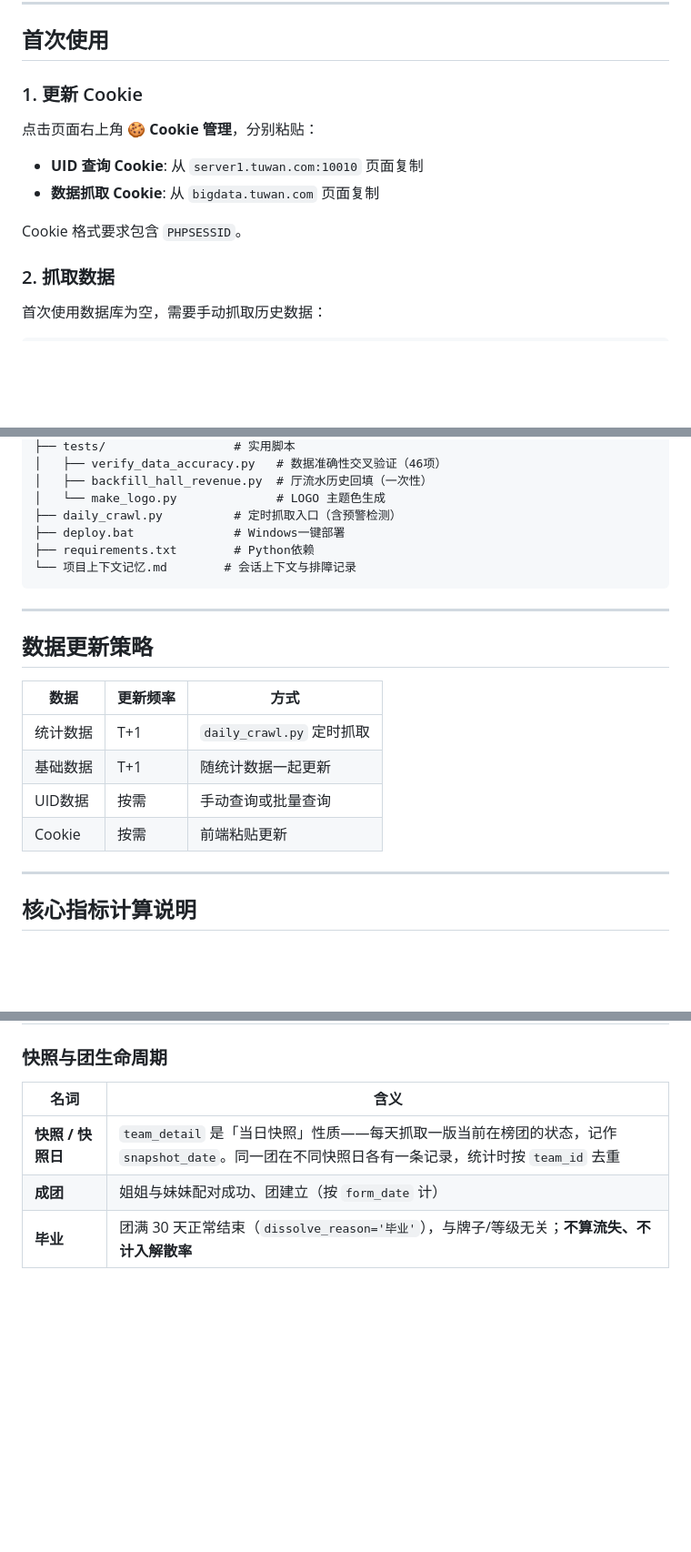
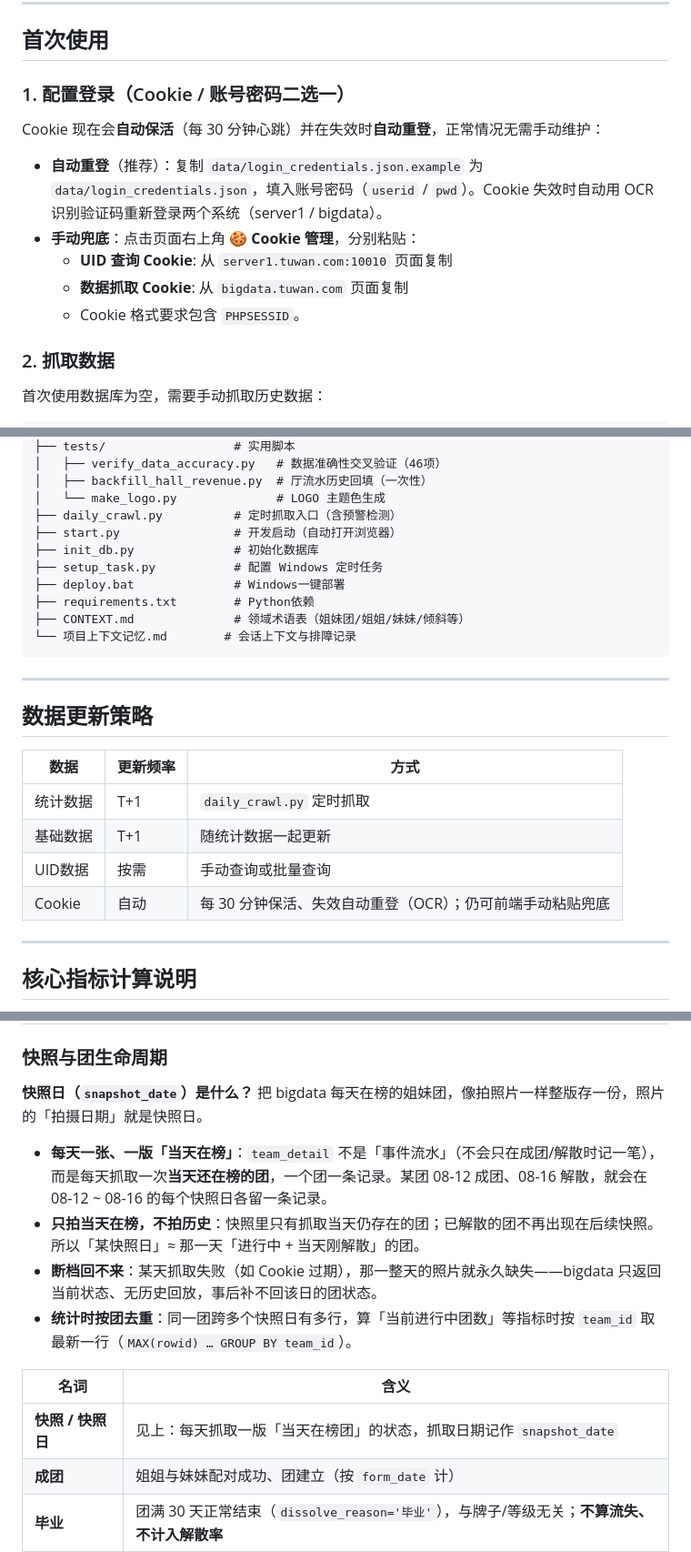
Before and after one commit to kiya-ya/lessono, a Markdown page: README.md, 3 parts joined by grey strips. Shown at 91% size. Rendered like a GitHub page; blank space fills up the shorter version.

Commit message:
README: 快照日详解(拍照式每日快照/断档不可回补/按团去重) + 同步旧内容(Cookie自动登录、项目结构补auto_login等新文件、版本号v1.4.x→v1.7.0)
Co-Authored-By: Claude <noreply@anthropic.com>

````diff
--- a/README.md
+++ b/README.md
@@ -90,13 +90,15 @@ docker-compose logs -f
 
 ## 首次使用
 
-### 1. 更新 Cookie
+### 1. 配置登录（Cookie / 账号密码二选一）
 
-点击页面右上角 **🍪 Cookie 管理**，分别粘贴：
-- **UID 查询 Cookie**: 从 `server1.tuwan.com:10010` 页面复制
-- **数据抓取 Cookie**: 从 `bigdata.tuwan.com` 页面复制
+Cookie 现在会**自动保活**（每 30 分钟心跳）并在失效时**自动重登**，正常情况无需手动维护：
 
-Cookie 格式要求包含 `PHPSESSID`。
+- **自动重登**（推荐）：复制 `data/login_credentials.json.example` 为 `data/login_credentials.json`，填入账号密码（`userid` / `pwd`）。Cookie 失效时自动用 OCR 识别验证码重新登录两个系统（server1 / bigdata）。
+- **手动兜底**：点击页面右上角 **🍪 Cookie 管理**，分别粘贴：
+  - **UID 查询 Cookie**: 从 `server1.tuwan.com:10010` 页面复制
+  - **数据抓取 Cookie**: 从 `bigdata.tuwan.com` 页面复制
+  - Cookie 格式要求包含 `PHPSESSID`。
 
 ### 2. 抓取数据
 
@@ -158,8 +165,12 @@ python setup_task.py
 │   ├── backfill_hall_revenue.py  # 厅流水历史回填（一次性）
 │   └── make_logo.py              # LOGO 主题色生成
 ├── daily_crawl.py          # 定时抓取入口（含预警检测）
+├── start.py                # 开发启动（自动打开浏览器）
+├── init_db.py              # 初始化数据库
+├── setup_task.py           # 配置 Windows 定时任务
 ├── deploy.bat              # Windows一键部署
 ├── requirements.txt        # Python依赖
+├── CONTEXT.md              # 领域术语表（姐妹团/姐姐/妹妹/倾斜等）
 └── 项目上下文记忆.md        # 会话上下文与排障记录
 ```
 
@@ -172,7 +183,7 @@ python setup_task.py
 | 统计数据 | T+1 | `daily_crawl.py` 定时抓取 |
 | 基础数据 | T+1 | 随统计数据一起更新 |
 | UID数据 | 按需 | 手动查询或批量查询 |
-| Cookie | 按需 | 前端粘贴更新 |
+| Cookie | 自动 | 每 30 分钟保活、失效自动重登（OCR）；仍可前端手动粘贴兜底 |
 
 ---
 
@@ -242,9 +253,16 @@ python setup_task.py
 
 ### 快照与团生命周期
 
+**快照日（`snapshot_date`）是什么？** 把 bigdata 每天在榜的姐妹团，像拍照片一样整版存一份，照片的「拍摄日期」就是快照日。
+
+- **每天一张、一版「当天在榜」**：`team_detail` 不是「事件流水」（不会只在成团/解散时记一笔），而是每天抓取一次**当天还在榜的团**，一个团一条记录。某团 08-12 成团、08-16 解散，就会在 08-12 ~ 08-16 的每个快照日各留一条记录。
+- **只拍当天在榜，不拍历史**：快照里只有抓取当天仍存在的团；已解散的团不再出现在后续快照。所以「某快照日」≈ 那一天「进行中 + 当天刚解散」的团。
+- **断档回不来**：某天抓取失败（如 Cookie 过期），那一整天的照片就永久缺失——bigdata 只返回当前状态、无历史回放，事后补不回该日的团状态。
+- **统计时按团去重**：同一团跨多个快照日有多行，算「当前进行中团数」等指标时按 `team_id` 取最新一行（`MAX(rowid) … GROUP BY team_id`）。
+
 | 名词 | 含义 |
 |------|------|
-| **快照 / 快照日** | `team_detail` 是「当日快照」性质——每天抓取一版当前在榜团的状态，记作 `snapshot_date`。同一团在不同快照日各有一条记录，统计时按 `team_id` 去重 |
+| **快照 / 快照日** | 见上：每天抓取一版「当天在榜团」的状态，抓取日期记作 `snapshot_date` |
 | **成团** | 姐姐与妹妹配对成功、团建立（按 `form_date` 计） |
 | **毕业** | 团满 30 天正常结束（`dissolve_reason='毕业'`），与牌子/等级无关；**不算流失、不计入解散率** |
 | **解散** | 团未满 30 天就结束（`dissolve_reason≠'毕业'`），即真正的流失，又称「非毕业解散」 |
````
Also changed, not shown: other parts of README.md (+15 -2 lines).
